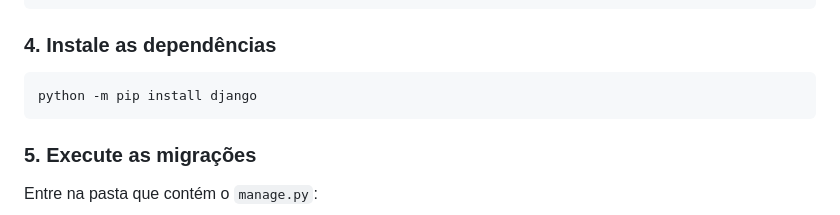
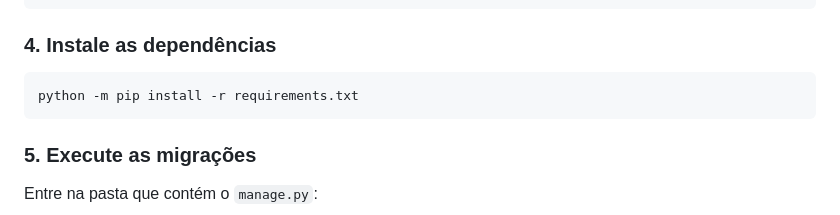
Before and after one commit to mineclash14/Lumia-Notes, a Markdown page: README.md, the part around the change. Rendered like a GitHub page.

Commit message:
Update pip install command to use requirements.txt

````diff
--- a/README.md
+++ b/README.md
@@ -100,7 +100,7 @@ python -m venv .venv
 ### 4. Instale as dependências
 
 ```bash
-python -m pip install django
+python -m pip install -r requirements.txt
 ```
 
 ### 5. Execute as migrações
````
